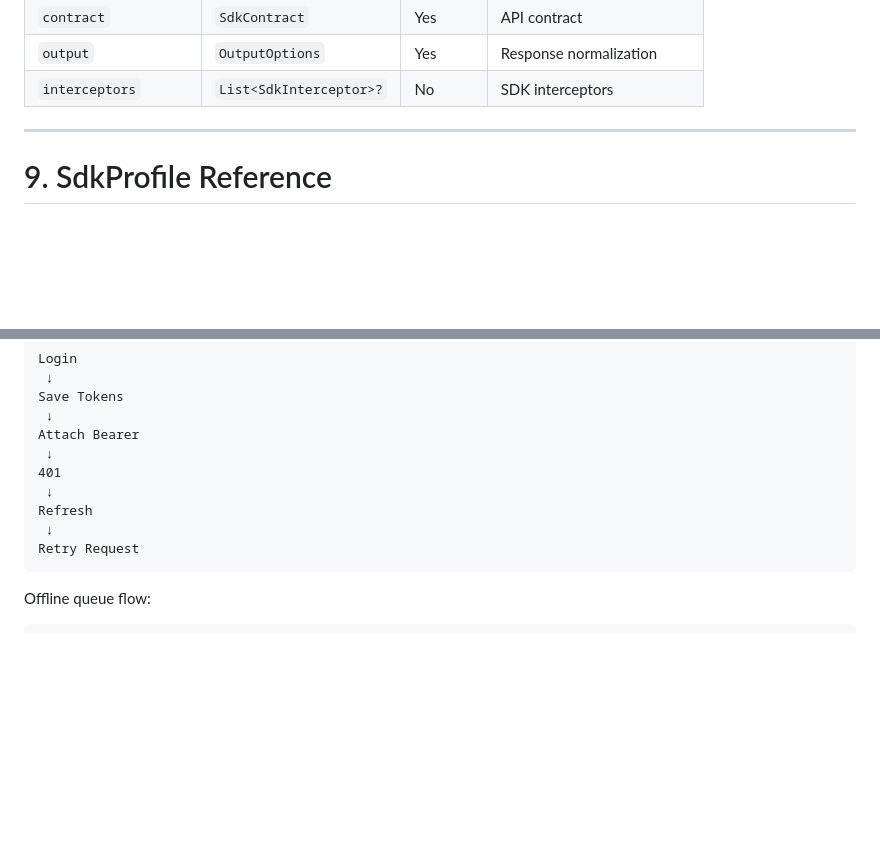
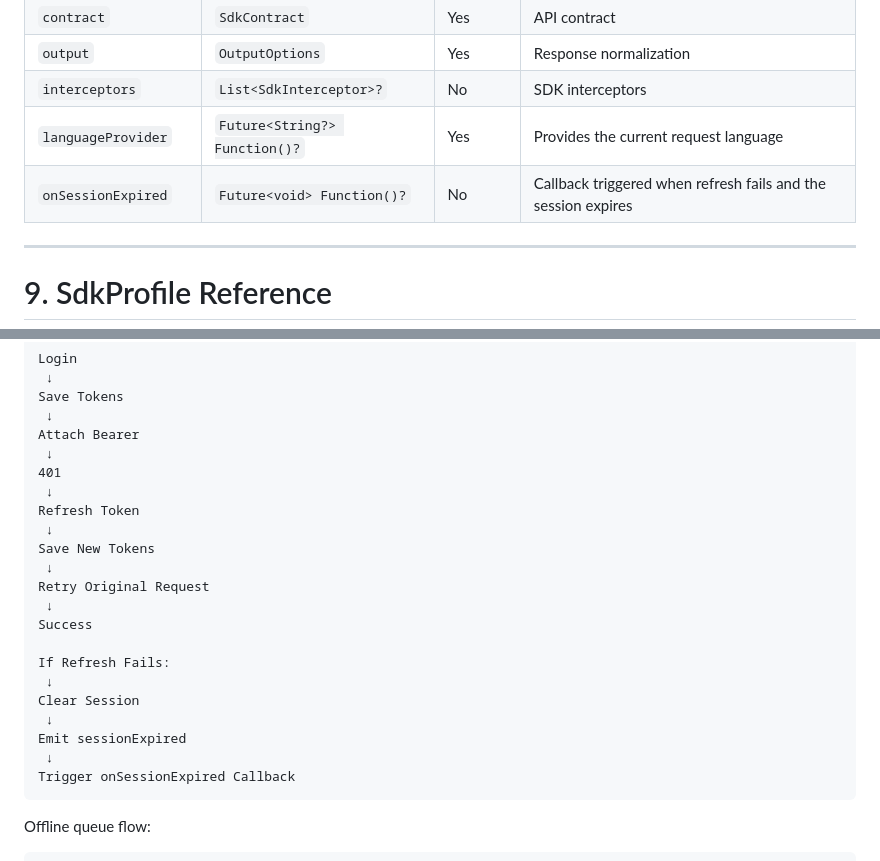
Before and after one commit to mostafaalimorsy/networkapisdk, a Markdown page: README.md, 2 parts joined by grey strips. Rendered like a GitHub page; blank space fills up the shorter version.

````diff
--- a/README.md
+++ b/README.md
@@ -304,6 +307,8 @@ SdkConfig(
 | `contract` | `SdkContract` | Yes | API contract |
 | `output` | `OutputOptions` | Yes | Response normalization |
 | `interceptors` | `List<SdkInterceptor>?` | No | SDK interceptors |
+| `languageProvider` | `Future<String?> Function()?` | Yes | Provides the current request language |
+| `onSessionExpired` | `Future<void> Function()?` | No | Callback triggered when refresh fails and the session expires |
 
 ---
 
@@ -698,9 +749,21 @@ Attach Bearer
  ↓
 401
  ↓
-Refresh
+Refresh Token
  ↓
-Retry Request
+Save New Tokens
+ ↓
+Retry Original Request
+ ↓
+Success
+
+If Refresh Fails:
+ ↓
+Clear Session
+ ↓
+Emit sessionExpired
+ ↓
+Trigger onSessionExpired Callback
 ```
 
 Offline queue flow:
````
Also changed, not shown: other parts of README.md (+50 -1 lines).
